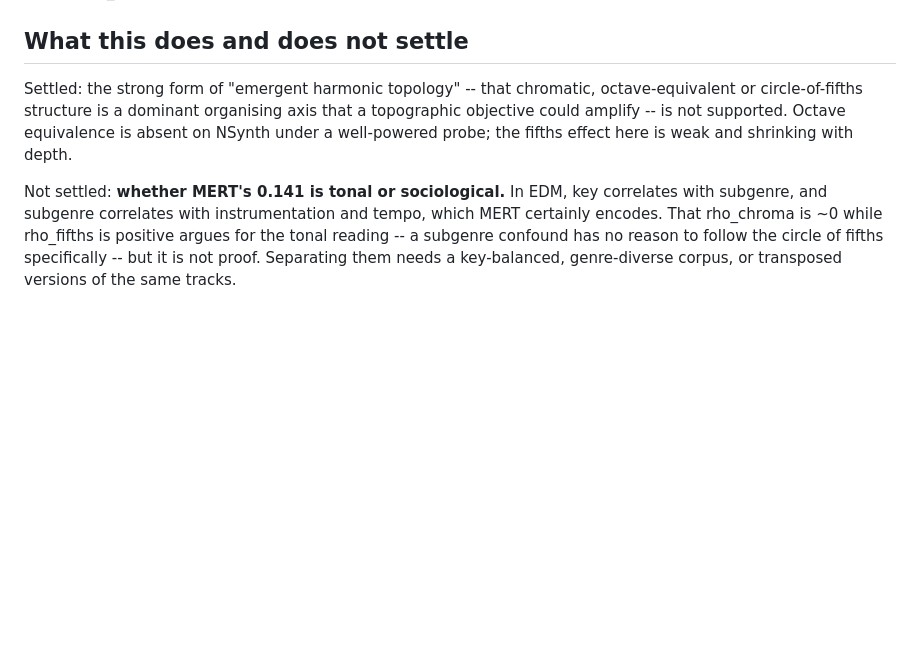
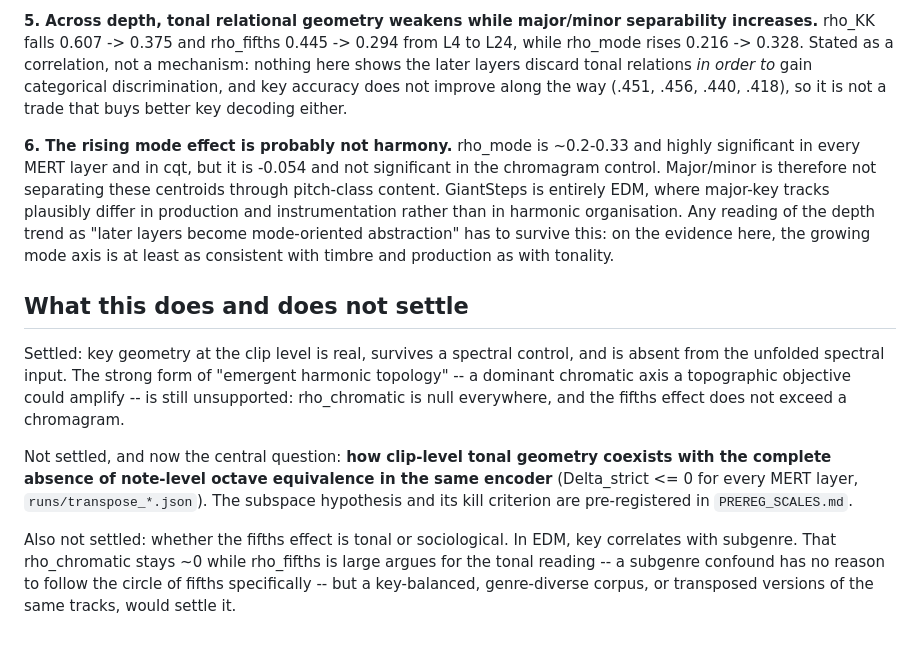
Before and after one commit to Junst/topo-music, a Markdown page: runs/KEY_geometry_results.md, the part around one of its changes. Drawn GitHub-style; blank space fills up the shorter version.

```diff
--- a/runs/KEY_geometry_results.md
+++ b/runs/KEY_geometry_results.md
@@ -57,16 +82,36 @@ music-theoretic finding.
+**5. Across depth, tonal relational geometry weakens while major/minor
+separability increases.** rho_KK falls 0.607 -> 0.375 and rho_fifths 0.445 ->
+0.294 from L4 to L24, while rho_mode rises 0.216 -> 0.328. Stated as a
+correlation, not a mechanism: nothing here shows the later layers discard tonal
+relations *in order to* gain categorical discrimination, and key accuracy does
+not improve along the way (.451, .456, .440, .418), so it is not a trade that
+buys better key decoding either.
+
+**6. The rising mode effect is probably not harmony.** rho_mode is ~0.2-0.33 and
+highly significant in every MERT layer and in cqt, but it is -0.054 and not
+significant in the chromagram control. Major/minor is therefore not separating
+these centroids through pitch-class content. GiantSteps is entirely EDM, where
+major-key tracks plausibly differ in production and instrumentation rather than
+in harmonic organisation. Any reading of the depth trend as "later layers become
+mode-oriented abstraction" has to survive this: on the evidence here, the growing
+mode axis is at least as consistent with timbre and production as with tonality.
 
 ## What this does and does not settle
 
-Settled: the strong form of "emergent harmonic topology" -- that chromatic,
-octave-equivalent or circle-of-fifths structure is a dominant organising axis
-that a topographic objective could amplify -- is not supported. Octave
-equivalence is absent on NSynth under a well-powered probe; the fifths effect
-here is weak and shrinking with depth.
+Settled: key geometry at the clip level is real, survives a spectral control,
+and is absent from the unfolded spectral input. The strong form of "emergent
+harmonic topology" -- a dominant chromatic axis a topographic objective could
+amplify -- is still unsupported: rho_chromatic is null everywhere, and the
+fifths effect does not exceed a chromagram.
 
-Not settled: **whether MERT's 0.141 is tonal or sociological.** In EDM, key
-correlates with subgenre, and subgenre correlates with instrumentation and
-tempo, which MERT certainly encodes. That rho_chroma is ~0 while rho_fifths is
-positive argues for the tonal reading -- a subgenre confound has no reason to
-follow the circle of fifths specifically -- but it is not proof. Separating them
-needs a key-balanced, genre-diverse corpus, or transposed versions of the same
-tracks.
+Not settled, and now the central question: **how clip-level tonal geometry
+coexists with the complete absence of note-level octave equivalence in the same
+encoder** (Delta_strict <= 0 for every MERT layer, `runs/transpose_*.json`). The
+subspace hypothesis and its kill criterion are pre-registered in
+`PREREG_SCALES.md`.
+
+Also not settled: whether the fifths effect is tonal or sociological. In EDM,
+key correlates with subgenre. That rho_chromatic stays ~0 while rho_fifths is
+large argues for the tonal reading -- a subgenre confound has no reason to
+follow the circle of fifths specifically -- but a key-balanced, genre-diverse
+corpus, or transposed versions of the same tracks, would settle it.
```
Also changed, not shown: other parts of runs/KEY_geometry_results.md (+66 -41 lines).
